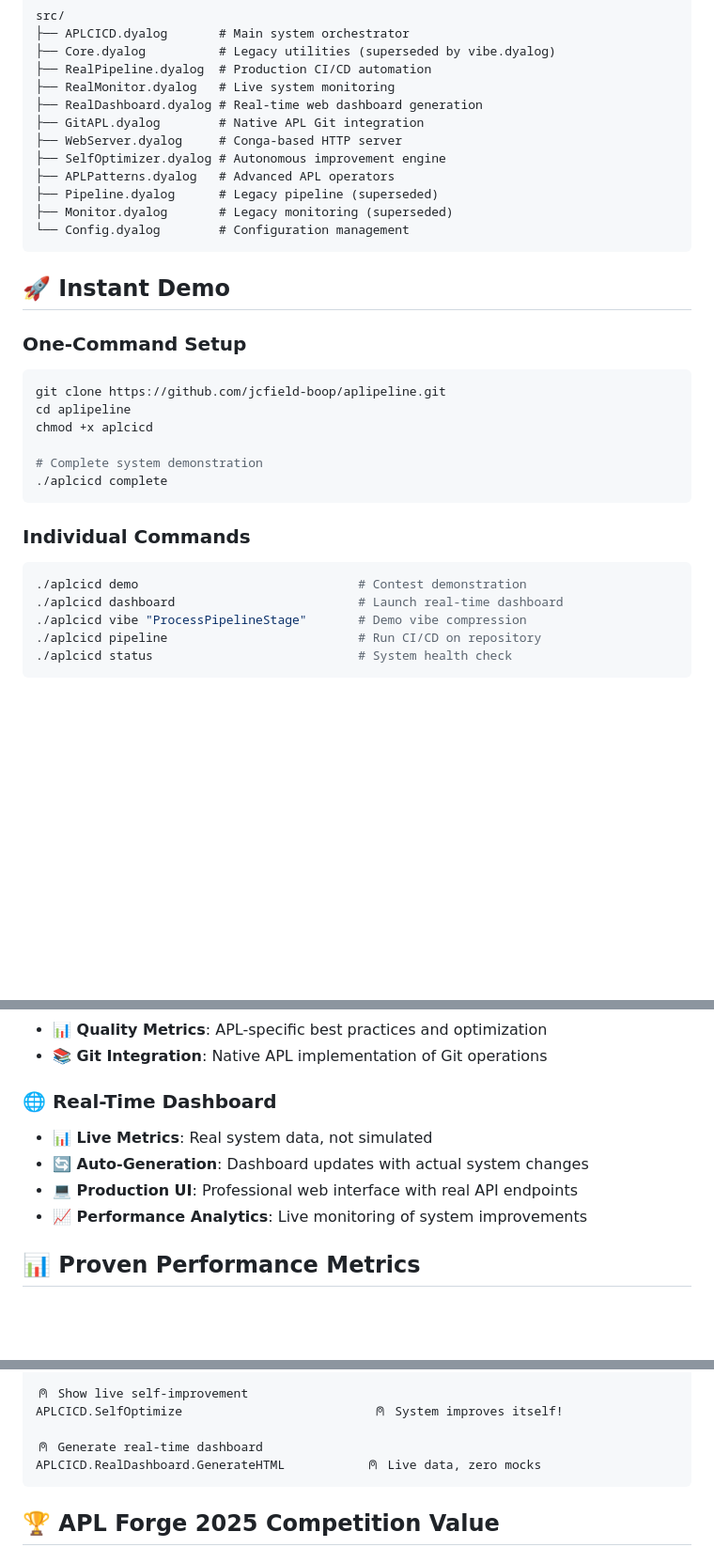
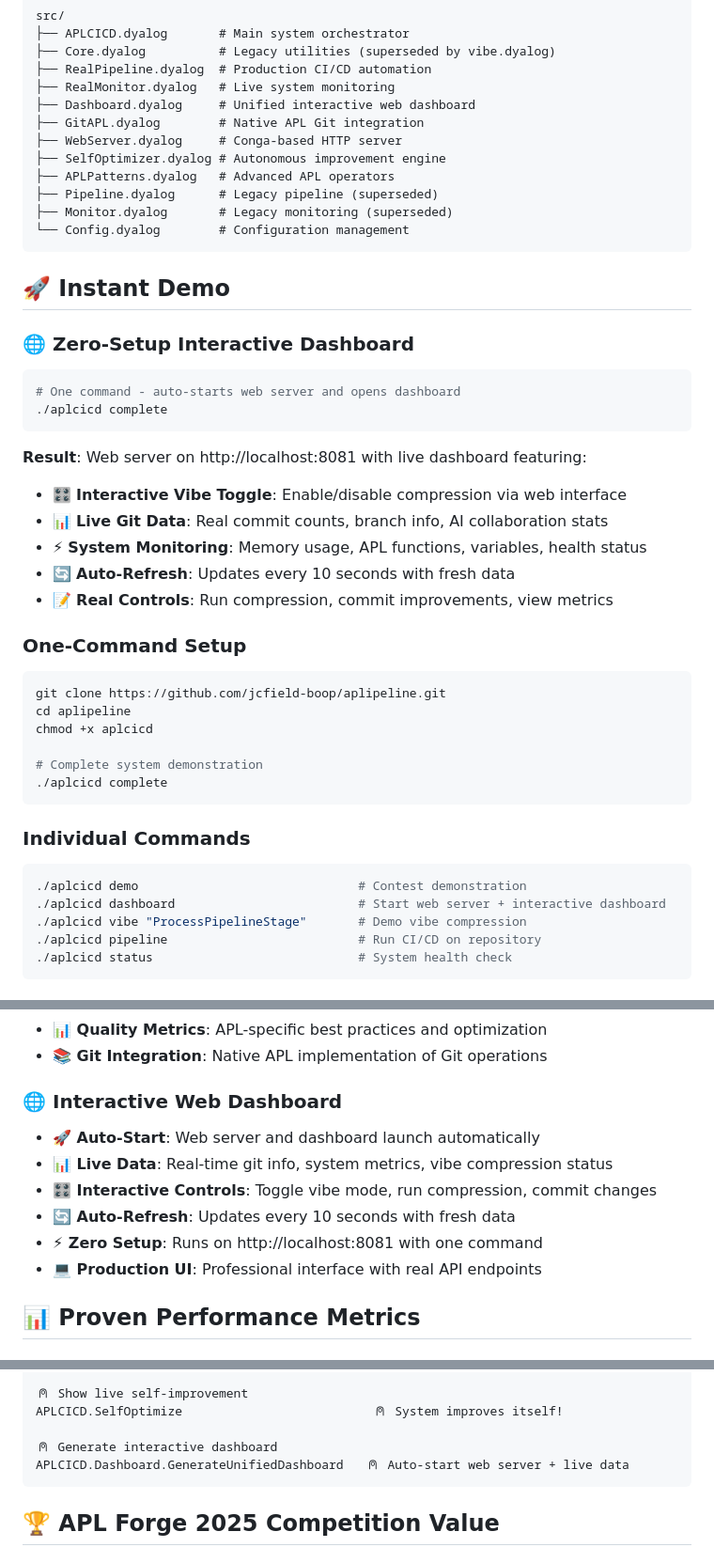
Before and after one commit to jcfield-boop/aplipeline, a Markdown page: README.md, 3 parts joined by grey strips. Shown at 94% size. GitHub-like rendering; blank space fills up the shorter version.

Commit message:
📖 Update README with auto-start dashboard and live interactive features
Comprehensive README update reflecting all recent enhancements:

New Features Documented:
🌐 Auto-start web server and dashboard on any command
🎛️ Interactive vibe compression toggle via web interface
📊 Live git data display (60+ commits, branch info, AI stats)
⚡ Real-time system monitoring with auto-refresh
🔄 Zero-setup dashboard experience on http://localhost:8081
📝 Interactive controls for compression, commits, metrics

Updated Sections:
• Competition Advantages: Added auto-start and interactive controls
• Architecture: Updated Dashboard.dyalog (replaced RealDashboard.dyalog)
• Demo Instructions: Emphasized zero-setup web dashboard experience
• Feature Descriptions: Live data, interactive controls, auto-refresh
• APL Usage Examples: Updated function calls and module names
• Quick Demo: Added live dashboard showcase points

Key Documentation Updates:
✅ Reflects current auto-start behavior
✅ Documents interactive web controls
✅ Shows live data capabilities
✅ Updated module structure
✅ Competition-ready feature showcase

README now accurately represents the revolutionary auto-start dashboard
with live vibe compression controls and real-time data monitoring.

🤖 Generated with [Claude Code](https://claude.ai/code)

Co-Authored-By: Claude <noreply@anthropic.com>

````diff
--- a/README.md
+++ b/README.md
@@ -42,7 +44,7 @@ src/
 ├── Core.dyalog          # Legacy utilities (superseded by vibe.dyalog)
 ├── RealPipeline.dyalog  # Production CI/CD automation
 ├── RealMonitor.dyalog   # Live system monitoring
-├── RealDashboard.dyalog # Real-time web dashboard generation
+├── Dashboard.dyalog     # Unified interactive web dashboard
 ├── GitAPL.dyalog        # Native APL Git integration
 ├── WebServer.dyalog     # Conga-based HTTP server
 ├── SelfOptimizer.dyalog # Autonomous improvement engine
@@ -53,6 +55,18 @@ src/
 ```
 
 ## 🚀 Instant Demo
+
+### 🌐 **Zero-Setup Interactive Dashboard**
+```bash
+# One command - auto-starts web server and opens dashboard
+./aplcicd complete
+```
+**Result**: Web server on http://localhost:8081 with live dashboard featuring:
+- 🎛️ **Interactive Vibe Toggle**: Enable/disable compression via web interface
+- 📊 **Live Git Data**: Real commit counts, branch info, AI collaboration stats
+- ⚡ **System Monitoring**: Memory usage, APL functions, variables, health status
+- 🔄 **Auto-Refresh**: Updates every 10 seconds with fresh data
+- 📝 **Real Controls**: Run compression, commit improvements, view metrics
 
 ### One-Command Setup
 ```bash
@@ -67,7 +81,7 @@ chmod +x aplcicd
 ### Individual Commands
 ```bash
 ./aplcicd demo                              # Contest demonstration
-./aplcicd dashboard                         # Launch real-time dashboard
+./aplcicd dashboard                         # Start web server + interactive dashboard
 ./aplcicd vibe "ProcessPipelineStage"       # Demo vibe compression
 ./aplcicd pipeline                          # Run CI/CD on repository
 ./aplcicd status                            # System health check
@@ -156,11 +170,13 @@ GitAPL.Commit vibe_compressed commit_msg
 - **📊 Quality Metrics**: APL-specific best practices and optimization
 - **📚 Git Integration**: Native APL implementation of Git operations
 
-### 🌐 **Real-Time Dashboard**
-- **📊 Live Metrics**: Real system data, not simulated
-- **🔄 Auto-Generation**: Dashboard updates with actual system changes
-- **💻 Production UI**: Professional web interface with real API endpoints
-- **📈 Performance Analytics**: Live monitoring of system improvements
+### 🌐 **Interactive Web Dashboard**
+- **🚀 Auto-Start**: Web server and dashboard launch automatically
+- **📊 Live Data**: Real-time git info, system metrics, vibe compression status
+- **🎛️ Interactive Controls**: Toggle vibe mode, run compression, commit changes
+- **🔄 Auto-Refresh**: Updates every 10 seconds with fresh data
+- **⚡ Zero Setup**: Runs on http://localhost:8081 with one command
+- **💻 Production UI**: Professional interface with real API endpoints
 
 ## 📊 Proven Performance Metrics
 
@@ -232,8 +248,8 @@ APLCICD.Vibe.DemoVibeCompression                          ⍝ Full compression d
 ⍝ Show live self-improvement
 APLCICD.SelfOptimize                          ⍝ System improves itself!
 
-⍝ Generate real-time dashboard
-APLCICD.RealDashboard.GenerateHTML           ⍝ Live data, zero mocks
+⍝ Generate interactive dashboard
+APLCICD.Dashboard.GenerateUnifiedDashboard   ⍝ Auto-start web server + live data
 ```
 
 ## 🏆 **APL Forge 2025 Competition Value**
````
Also changed, not shown: other parts of README.md (+7 -4 lines).
